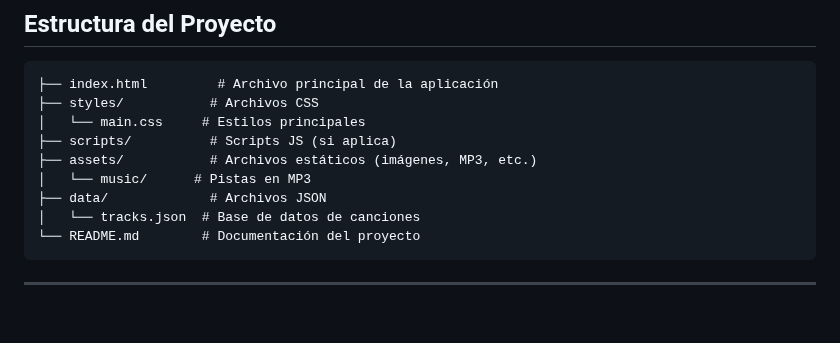
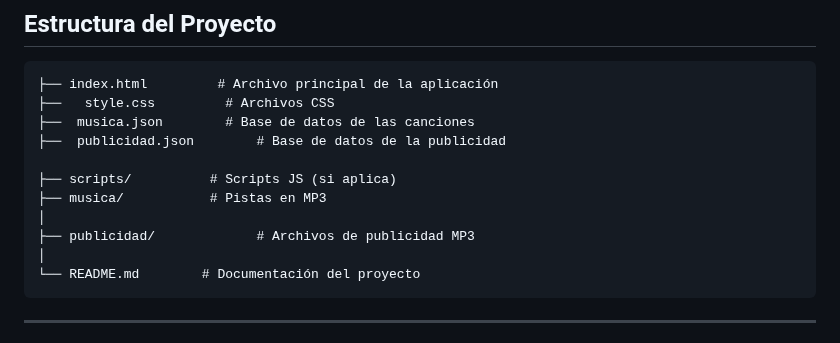
Before and after one commit to sciostation/natiostation-, a Markdown page: README.md, the part around the change. Rendered like a GitHub page; blank space fills up the shorter version.

````diff
--- a/README.md
+++ b/README.md
@@ -27,13 +27,15 @@
 
 ```
 ├── index.html         # Archivo principal de la aplicación
-├── styles/           # Archivos CSS
-│   └── main.css     # Estilos principales
+├──   style.css         # Archivos CSS
+├──  musica.json        # Base de datos de las canciones
+├──  publicidad.json        # Base de datos de la publicidad
+
 ├── scripts/          # Scripts JS (si aplica)
-├── assets/           # Archivos estáticos (imágenes, MP3, etc.)
-│   └── music/      # Pistas en MP3
-├── data/             # Archivos JSON
-│   └── tracks.json  # Base de datos de canciones
+├── musica/           # Pistas en MP3
+│
+├── publicidad/             # Archivos de publicidad MP3
+│
 └── README.md        # Documentación del proyecto
 ```
 
````
